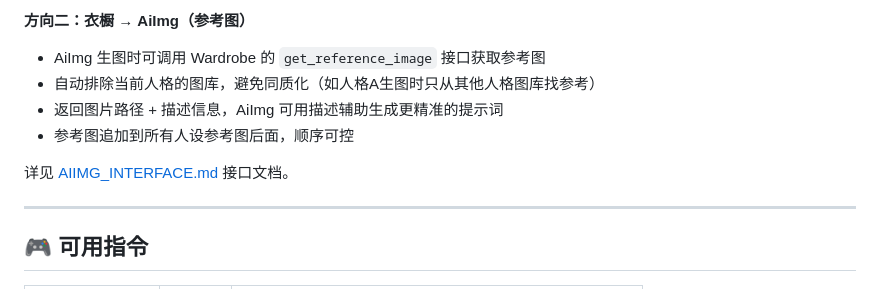
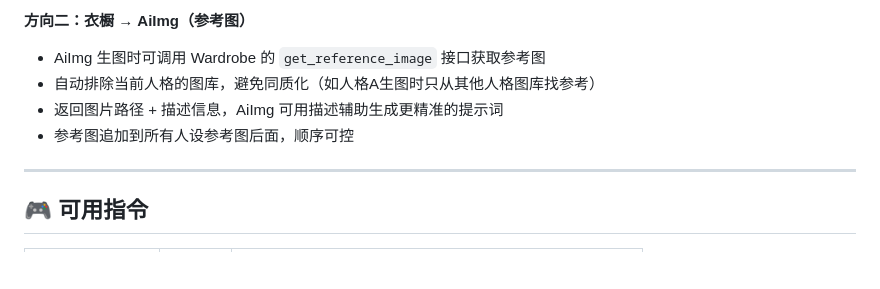
Before and after one commit to Inoryu7z/astrbot_plugin_wardrobe, a Markdown page: README.md, the part around the change. Drawn GitHub-style; blank space fills up the shorter version.

Commit message:
fix: 清理 README 中的文档引用

```diff
--- a/README.md
+++ b/README.md
@@ -73,8 +73,6 @@ Wardrobe 支持与 AiImg 插件双向联动：
 - 返回图片路径 + 描述信息，AiImg 可用描述辅助生成更精准的提示词
 - 参考图追加到所有人设参考图后面，顺序可控
 
-详见 [AIIMG_INTERFACE.md](AIIMG_INTERFACE.md) 接口文档。
-
 ---
 
 ## 🎮 可用指令
```
